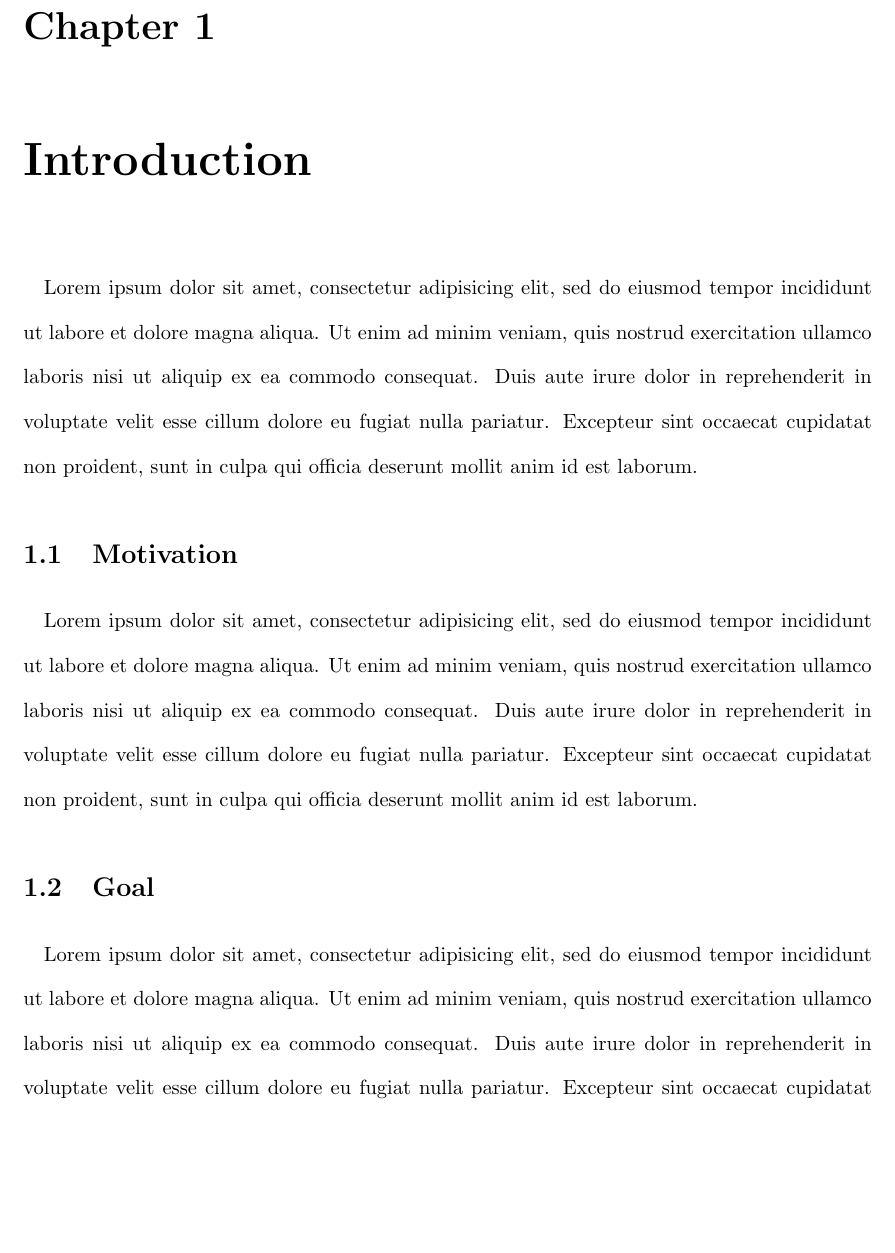
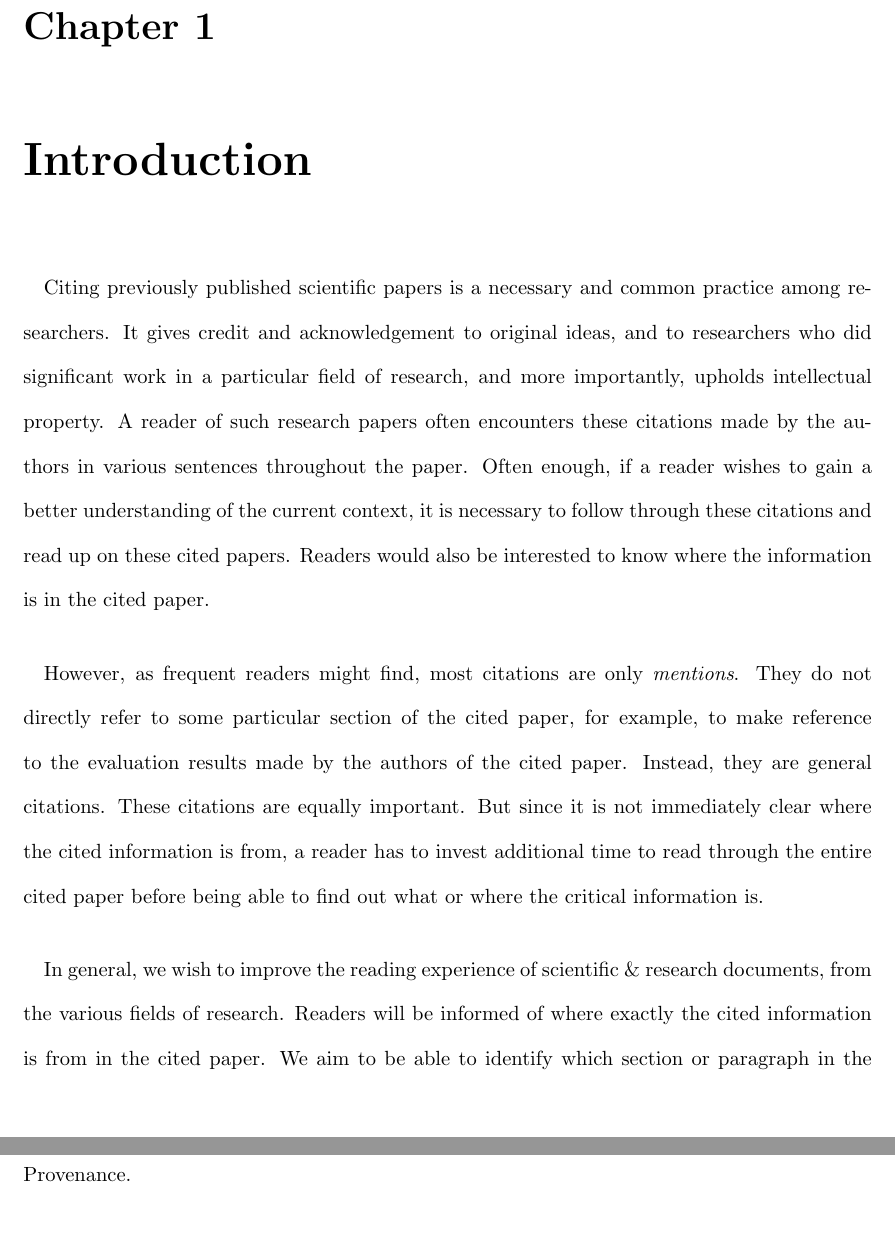
Before and after one commit to lwheng/fyp, a LaTeX thesis (report/0_main.tex, which reads report/1_introduction.tex): part of page 8 of 26 before the commit and two parts of pages 8 and 9 of 26 after it, the two joined at a grey line, cut so that both start at the same text, the shorter picture padded with empty space. The pictures show the PDF file report/0_main.pdf that the author committed with the source.

Commit message:
updated Introduction

```diff
--- a/report/1_introduction.tex
+++ b/report/1_introduction.tex
@@ -1,13 +1,10 @@
 \chapter{Introduction}
 \label{introduction}
+\paragraph{}
+Citing previously published scientific papers is a necessary and common practice among researchers. It gives credit and acknowledgement to original ideas, and to researchers who did significant work in a particular field of research, and more importantly, upholds intellectual property. A reader of such research papers often encounters these citations made by the authors in various sentences throughout the paper. Often enough, if a reader wishes to gain a better understanding of the current context, it is necessary to follow through these citations and read up on these cited papers. Readers would also be interested to know where the information is in the cited paper.
 
 \paragraph{}
-Lorem ipsum dolor sit amet, consectetur adipisicing elit, sed do eiusmod tempor incididunt ut labore et dolore magna aliqua. Ut enim ad minim veniam, quis nostrud exercitation ullamco laboris nisi ut aliquip ex ea commodo consequat. Duis aute irure dolor in reprehenderit in voluptate velit esse cillum dolore eu fugiat nulla pariatur. Excepteur sint occaecat cupidatat non proident, sunt in culpa qui officia deserunt mollit anim id est laborum.
+However, as frequent readers might find, most citations are only \textit{mentions}. They do not directly refer to some particular section of the cited paper, for example, to make reference to the evaluation results made by the authors of the cited paper. Instead, they are general citations. These citations are equally important. But since it is not immediately clear where the cited information is from, a reader has to invest additional time to read through the entire cited paper before being able to find out what or where the critical information is.
 
-\section{Motivation}
 \paragraph{}
-Lorem ipsum dolor sit amet, consectetur adipisicing elit, sed do eiusmod tempor incididunt ut labore et dolore magna aliqua. Ut enim ad minim veniam, quis nostrud exercitation ullamco laboris nisi ut aliquip ex ea commodo consequat. Duis aute irure dolor in reprehenderit in voluptate velit esse cillum dolore eu fugiat nulla pariatur. Excepteur sint occaecat cupidatat non proident, sunt in culpa qui officia deserunt mollit anim id est laborum.
-
-\section{Goal}
-\paragraph{}
-Lorem ipsum dolor sit amet, consectetur adipisicing elit, sed do eiusmod tempor incididunt ut labore et dolore magna aliqua. Ut enim ad minim veniam, quis nostrud exercitation ullamco laboris nisi ut aliquip ex ea commodo consequat. Duis aute irure dolor in reprehenderit in voluptate velit esse cillum dolore eu fugiat nulla pariatur. Excepteur sint occaecat cupidatat non proident, sunt in culpa qui officia deserunt mollit anim id est laborum.
+In general, we wish to improve the reading experience of scientific \& research documents, from the various fields of research. Readers will be informed of where exactly the cited information is from in the cited paper. We aim to be able to identify which section or paragraph in the referenced paper is the source of the information referred to in the citation, i.e. Citation Provenance.
```
Also changed, not shown: report/0_main.pdf.
